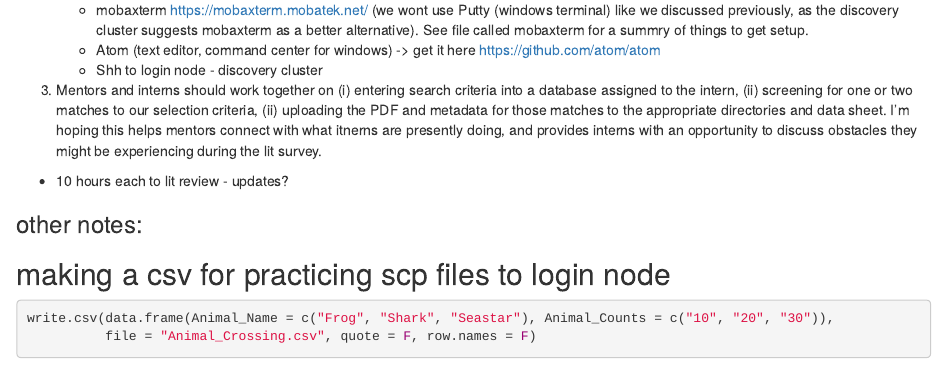
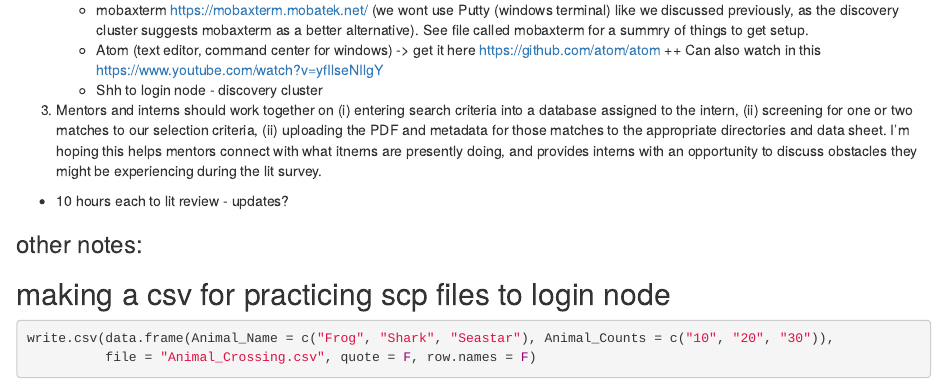
Before and after one commit to dani-davenport/Reproducibility_RCN, an R Markdown document (01_04_2021_Meeting_2_Notes.Rmd): the page in a window 1100 px wide, from 250 px down. Rendered offline with R 4.5, knitr and Pandoc, with nearby package versions.

Commit message:
Meeting Notes - Meeting 3

```diff
--- a/01_04_2021_Meeting_2_Notes.Rmd
+++ b/01_04_2021_Meeting_2_Notes.Rmd
@@ -15,6 +15,7 @@ knitr::opts_chunk$set(echo = TRUE)
    + Status
    + mobaxterm https://mobaxterm.mobatek.net/ (we wont use Putty (windows terminal) like we discussed previously, as the discovery cluster suggests mobaxterm as a better alternative). See file called mobaxterm for a summry of things to get setup.
    + Atom (text editor, command center for windows) -> get it here https://github.com/atom/atom
+   ++ Can also watch in this https://www.youtube.com/watch?v=yfIlseNIlgY
    + Shh to login node - discovery cluster
 
 3. Mentors and interns should work together on (i) entering search criteria into a database assigned to the intern, (ii) screening for one or two matches to our selection criteria, (ii) uploading the PDF and metadata for those matches to the appropriate directories and data sheet. I'm hoping this helps mentors connect with what itnerns are presently doing, and provides interns with an opportunity to discuss obstacles they might be experiencing during the lit survey.
```
Also changed, not shown: 1 other file.
